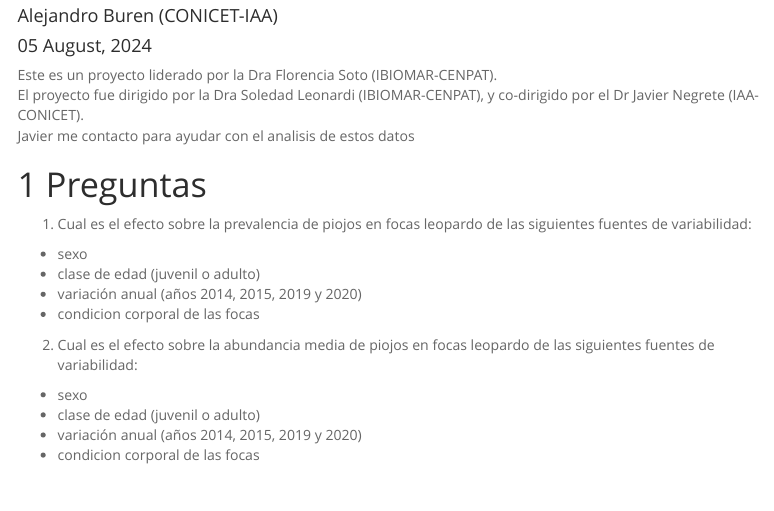
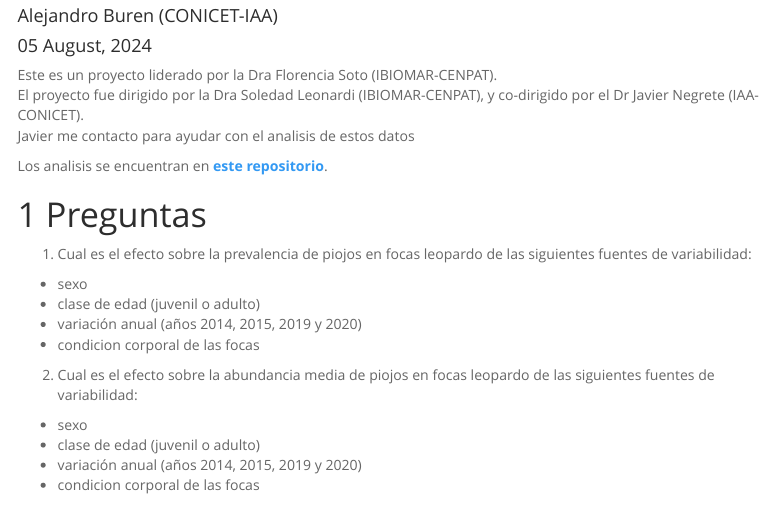
Before and after one commit to adbpatagonia/seal_lice, an R Markdown document (docs/index.rmd): the page in a window 1100 px wide, from 70 px down. Rendered offline with R 4.5, knitr and Pandoc, with nearby package versions; some code elsewhere in the file could not run offline; menus at the side of the page are left out.

Commit message:
Index - minor edit

```diff
--- a/docs/index.rmd
+++ b/docs/index.rmd
@@ -35,6 +35,10 @@ Este es un proyecto liderado por la Dra Florencia Soto
 El proyecto fue dirigido por la Dra Soledad Leonardi (IBIOMAR-CENPAT), y
 co-dirigido por el Dr Javier Negrete (IAA-CONICET).\
 Javier me contacto para ayudar con el analisis de estos datos
+
+
+Los analisis se encuentran en [**este repositorio**](https://github.com/adbpatagonia/seal_lice).
+
 
 # Preguntas
 
```
